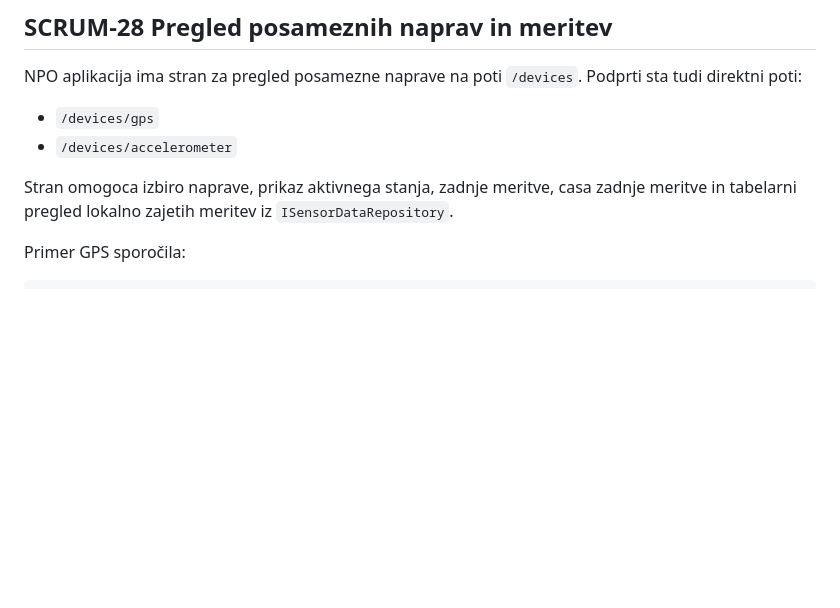
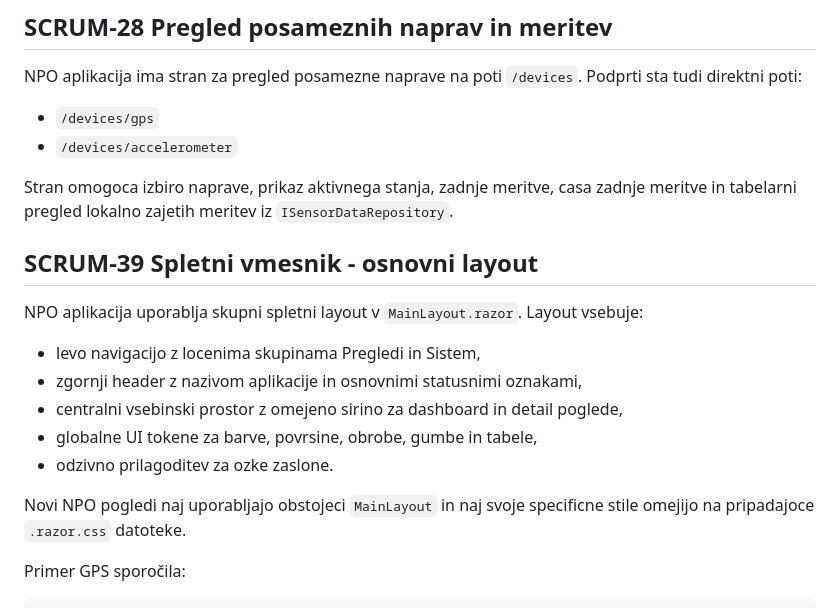
Before and after one commit to TimotejZavski/projektne_naloge, a Markdown page: NPO/README_NPO.md, the part around the change. Rendered like a GitHub page; blank space fills up the shorter version.

Commit message:
SCRUM-39 Document base web layout

````diff
--- a/NPO/README_NPO.md
+++ b/NPO/README_NPO.md
@@ -123,6 +123,20 @@ Stran omogoca izbiro naprave, prikaz aktivnega stanja, zadnje meritve,
 casa zadnje meritve in tabelarni pregled lokalno zajetih meritev iz
 `ISensorDataRepository`.
 
+## SCRUM-39 Spletni vmesnik - osnovni layout
+
+NPO aplikacija uporablja skupni spletni layout v `MainLayout.razor`.
+Layout vsebuje:
+
+- levo navigacijo z locenima skupinama Pregledi in Sistem,
+- zgornji header z nazivom aplikacije in osnovnimi statusnimi oznakami,
+- centralni vsebinski prostor z omejeno sirino za dashboard in detail poglede,
+- globalne UI tokene za barve, povrsine, obrobe, gumbe in tabele,
+- odzivno prilagoditev za ozke zaslone.
+
+Novi NPO pogledi naj uporabljajo obstojeci `MainLayout` in naj svoje
+specificne stile omejijo na pripadajoce `.razor.css` datoteke.
+
 Primer GPS sporočila:
 
 ```json
````
